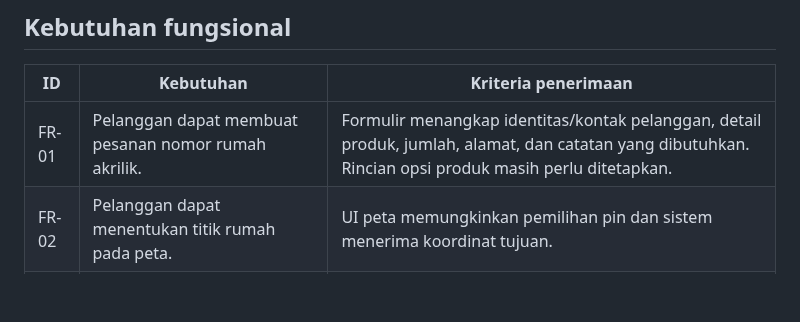
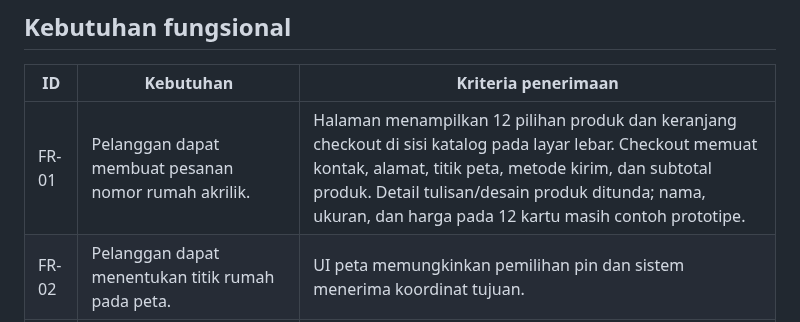
Before and after one commit to ajielt7/ajielt7.github.io, a Markdown page: pemesanan/docs/requirements.md, the part around the change. Drawn GitHub-style; blank space fills up the shorter version.

Commit message:
Perbarui katalog dan susunan checkout

```diff
--- a/pemesanan/docs/requirements.md
+++ b/pemesanan/docs/requirements.md
@@ -15,7 +15,7 @@ Pelanggan tidak perlu login. Dashboard admin harus memiliki kontrol akses/login
 
 | ID | Kebutuhan | Kriteria penerimaan |
 | --- | --- | --- |
-| FR-01 | Pelanggan dapat membuat pesanan nomor rumah akrilik. | Formulir menangkap identitas/kontak pelanggan, detail produk, jumlah, alamat, dan catatan yang dibutuhkan. Rincian opsi produk masih perlu ditetapkan. |
+| FR-01 | Pelanggan dapat membuat pesanan nomor rumah akrilik. | Halaman menampilkan 12 pilihan produk dan keranjang checkout di sisi katalog pada layar lebar. Checkout memuat kontak, alamat, titik peta, metode kirim, dan subtotal produk. Detail tulisan/desain produk ditunda; nama, ukuran, dan harga pada 12 kartu masih contoh prototipe. |
 | FR-02 | Pelanggan dapat menentukan titik rumah pada peta. | UI peta memungkinkan pemilihan pin dan sistem menerima koordinat tujuan. |
 | FR-03 | Sistem menentukan opsi pengiriman berdasarkan jarak dari Cimekar, Cileunyi. | Di bawah 40 km tersedia ojol dan kurir ekspedisi; 40 km atau lebih hanya kurir ekspedisi. Jarak yang dipakai adalah rute jalan. |
 | FR-04 | Sistem menghitung ongkir ojol. | Empat km pertama Rp10.000. Setiap km setelahnya Rp2.500. Pecahan km dibulatkan ke atas. Rumus: jika `ceil(jarak) <= 4`, ongkir Rp10.000; selebihnya Rp10.000 + (`ceil(jarak) - 4`) × Rp2.500. |
```
